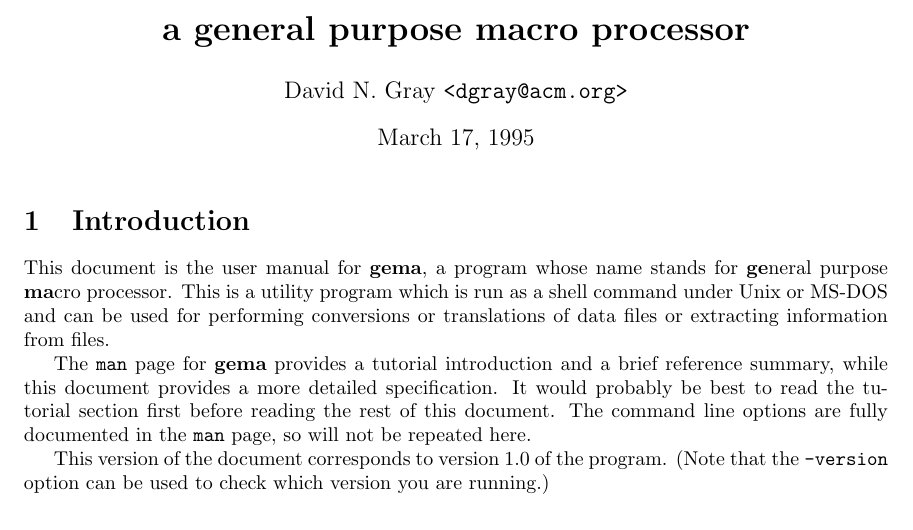
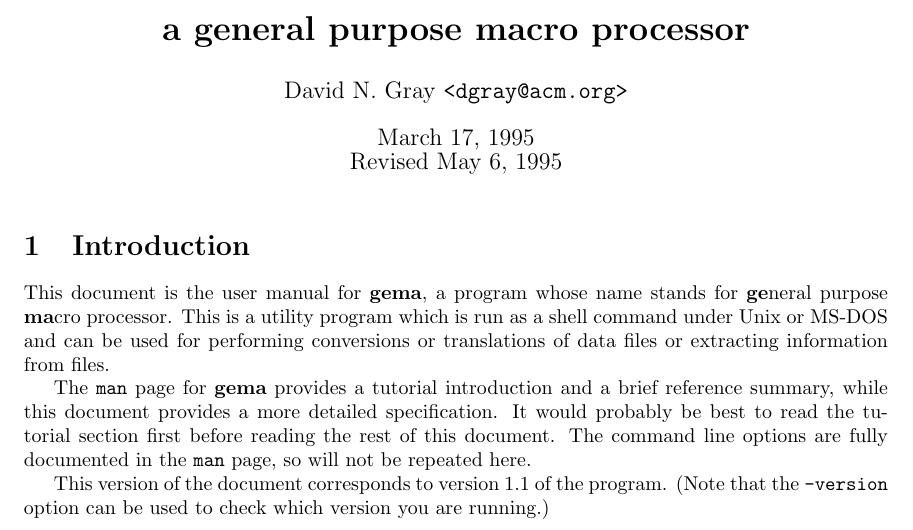
Before and after one commit to koraa/gema, a LaTeX document (doc/doc.tex): part of page 1 of 25, cut so that both start at the same text. Compiled offline with pdfLaTeX.

Commit message:
Revised for version 1.1

```diff
--- a/doc/doc.tex
+++ b/doc/doc.tex
@@ -9,7 +9,7 @@
 
 \title{\bf Gema --- \\ a general purpose macro processor}
 \author{David N. Gray \verb/<dgray@acm.org>/}
-\date{March 17, 1995}
+\date{March 17, 1995 \\ Revised May 6, 1995}
 
 \begin{document}
 
@@ -34,7 +34,7 @@ It would probably be best to read the tutorial section first before
 reading the rest of this document.  The command line options are fully
 documented in the {\tt man} page, so will not be repeated here.
 
-This version of the document corresponds to version 1.0 of the program.
+This version of the document corresponds to version 1.1 of the program.
 (Note that the \verb/-version/ option can be used to check which version
 you are running.)
 
```
